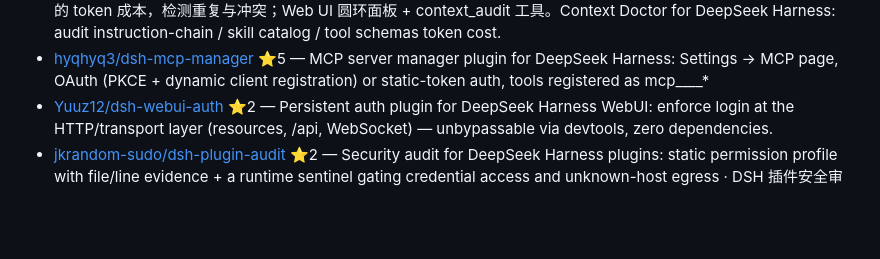
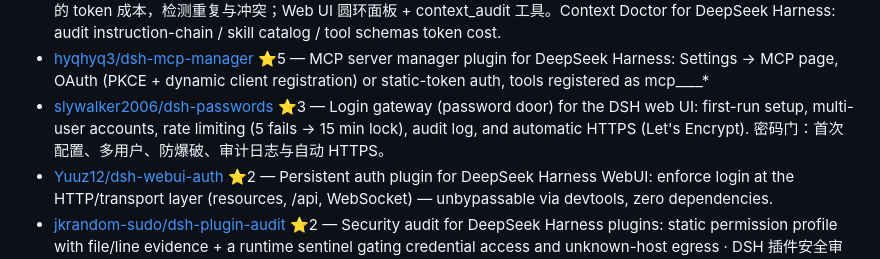
Before and after one commit to billLiao/awesome-dsh-plugin, a Markdown page: categories/security-privacy.md, the part around the change. GitHub-like rendering; blank space fills up the shorter version.

Commit message:
Add dsh-passwords to Security & Privacy category

```diff
--- a/categories/security-privacy.md
+++ b/categories/security-privacy.md
@@ -12,6 +12,7 @@
 - [springbrand-lab/dsh-oauth-mcp-client](https://github.com/springbrand-lab/dsh-oauth-mcp-client) ⭐6 — OAuth 2.1 Streamable HTTP MCP client plugin for DeepSeek Harness.
 - [Zhenyu98/dsh-context-doctor](https://github.com/Zhenyu98/dsh-context-doctor) ⭐6 — DSH 上下文注入审计插件：统计 AGENTS.md 指令链/技能目录/工具 schema 的 token 成本，检测重复与冲突；Web UI 圆环面板 + context_audit 工具。Context Doctor for DeepSeek Harness: audit instruction-chain / skill catalog / tool schemas token cost.
 - [hyqhyq3/dsh-mcp-manager](https://github.com/hyqhyq3/dsh-mcp-manager) ⭐5 — MCP server manager plugin for DeepSeek Harness: Settings → MCP page, OAuth (PKCE + dynamic client registration) or static-token auth, tools registered as mcp__<name>__*
+- [slywalker2006/dsh-passwords](https://github.com/slywalker2006/dsh-passwords) ⭐3 — Login gateway (password door) for the DSH web UI: first-run setup, multi-user accounts, rate limiting (5 fails → 15 min lock), audit log, and automatic HTTPS (Let's Encrypt). 密码门：首次配置、多用户、防爆破、审计日志与自动 HTTPS。
 - [Yuuz12/dsh-webui-auth](https://github.com/Yuuz12/dsh-webui-auth) ⭐2 — Persistent auth plugin for DeepSeek Harness WebUI: enforce login at the HTTP/transport layer (resources, /api, WebSocket) — unbypassable via devtools, zero dependencies.
 - [jkrandom-sudo/dsh-plugin-audit](https://github.com/jkrandom-sudo/dsh-plugin-audit) ⭐2 — Security audit for DeepSeek Harness plugins: static permission profile with file/line evidence + a runtime sentinel gating credential access and unknown-host egress · DSH 插件安全审计：静态权限画像（附文件/行号证据）+ 运行时哨兵，触及凭证或向未知主机外发数据时先请你批准
 - [030611/qiushi-dsh-evidence-audit](https://github.com/030611/qiushi-dsh-evidence-audit) ⭐2 — Observe-only hash-chained evidence receipts for DeepSeek Harness
```
